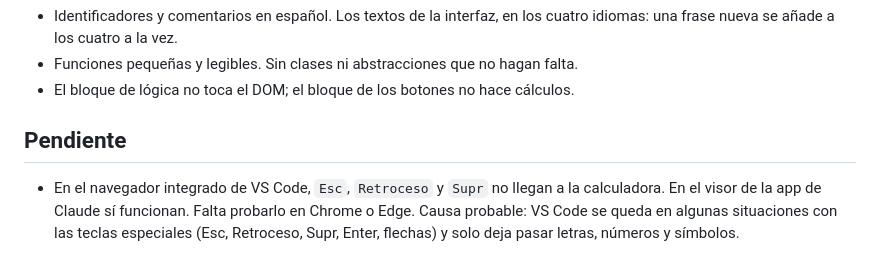
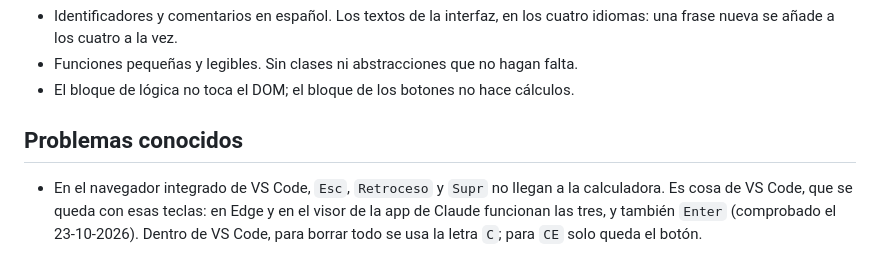
Before and after one commit to hispafox/calculadora-sobremesa, a Markdown page: CLAUDE.md, the part around the change. GitHub-like rendering.

Commit message:
[P] Anota que Esc, Retroceso y Supr fallan solo en VS Code
Probado en Edge y en el visor de la app de Claude: Esc borra todo,
Retroceso y Supr borran el número y Enter da el resultado. El fallo
es de VS Code, que se queda con esas teclas; allí la letra C sirve
para borrar todo.

Closes #2

Co-Authored-By: Claude Opus 5.5 <noreply@anthropic.com>

```diff
--- a/CLAUDE.md
+++ b/CLAUDE.md
@@ -82,6 +82,6 @@ node --test
 - Funciones pequeñas y legibles. Sin clases ni abstracciones que no hagan falta.
 - El bloque de lógica no toca el DOM; el bloque de los botones no hace cálculos.
 
-## Pendiente
+## Problemas conocidos
 
-- En el navegador integrado de VS Code, `Esc`, `Retroceso` y `Supr` no llegan a la calculadora. En el visor de la app de Claude sí funcionan. Falta probarlo en Chrome o Edge. Causa probable: VS Code se queda en algunas situaciones con las teclas especiales (Esc, Retroceso, Supr, Enter, flechas) y solo deja pasar letras, números y símbolos.
+- En el navegador integrado de VS Code, `Esc`, `Retroceso` y `Supr` no llegan a la calculadora. Es cosa de VS Code, que se queda con esas teclas: en Edge y en el visor de la app de Claude funcionan las tres, y también `Enter` (comprobado el 23-10-2026). Dentro de VS Code, para borrar todo se usa la letra `C`; para `CE` solo queda el botón.
```
